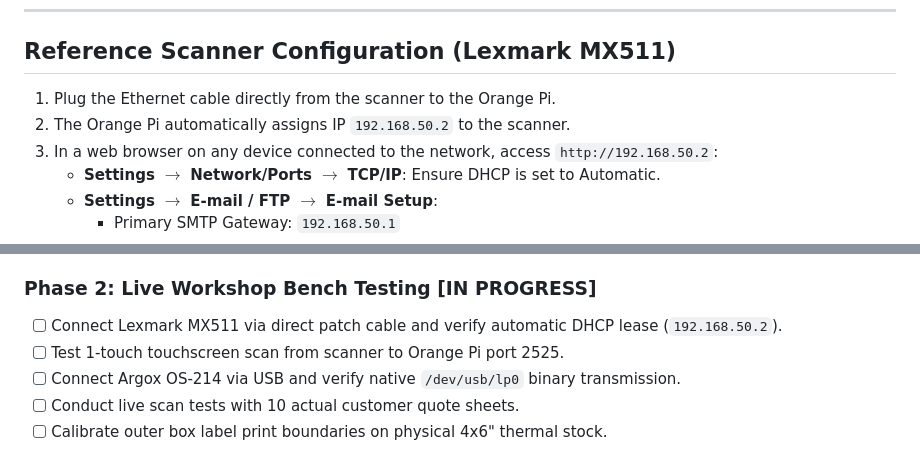
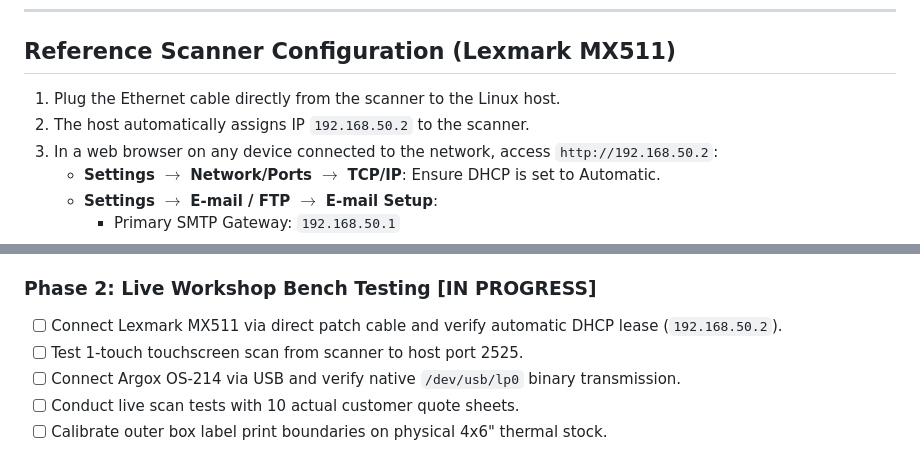
Before and after one commit to kylerichter36-coder/auto-label-orchestrator, a Markdown page: README.md, 2 parts joined by grey strips. Rendered like a GitHub page.

```diff
--- a/README.md
+++ b/README.md
@@ -170,8 +140,8 @@ SIMULATION_MODE=false
 
 ## Reference Scanner Configuration (Lexmark MX511)
 
-1. Plug the Ethernet cable directly from the scanner to the Orange Pi.
-2. The Orange Pi automatically assigns IP `192.168.50.2` to the scanner.
+1. Plug the Ethernet cable directly from the scanner to the Linux host.
+2. The host automatically assigns IP `192.168.50.2` to the scanner.
 3. In a web browser on any device connected to the network, access `http://192.168.50.2`:
    * **Settings $\rightarrow$ Network/Ports $\rightarrow$ TCP/IP**: Ensure DHCP is set to Automatic.
    * **Settings $\rightarrow$ E-mail / FTP $\rightarrow$ E-mail Setup**:
@@ -224,7 +194,7 @@ python simulator/mock_lexmark.py
 
 ### Phase 2: Live Workshop Bench Testing [IN PROGRESS]
 - [ ] Connect Lexmark MX511 via direct patch cable and verify automatic DHCP lease (`192.168.50.2`).
-- [ ] Test 1-touch touchscreen scan from scanner to Orange Pi port 2525.
+- [ ] Test 1-touch touchscreen scan from scanner to host port 2525.
 - [ ] Connect Argox OS-214 via USB and verify native `/dev/usb/lp0` binary transmission.
 - [ ] Conduct live scan tests with 10 actual customer quote sheets.
 - [ ] Calibrate outer box label print boundaries on physical 4x6" thermal stock.
```
Also changed, not shown: other parts of README.md (+39 -69 lines).
